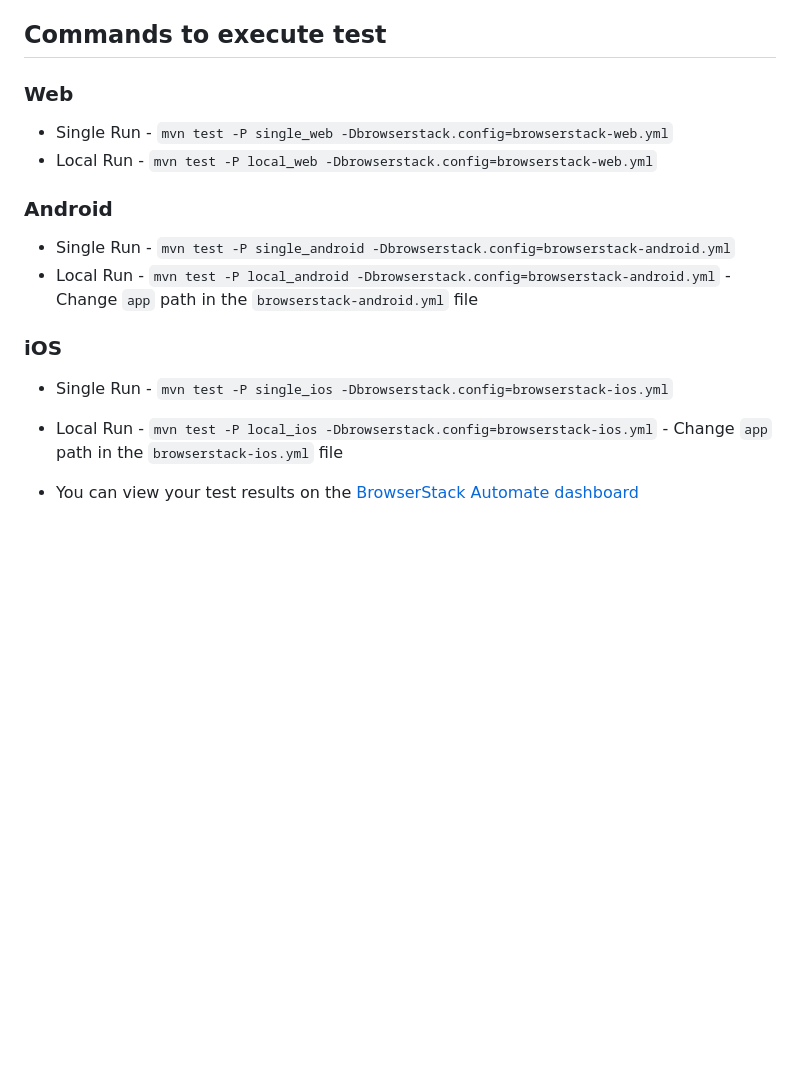
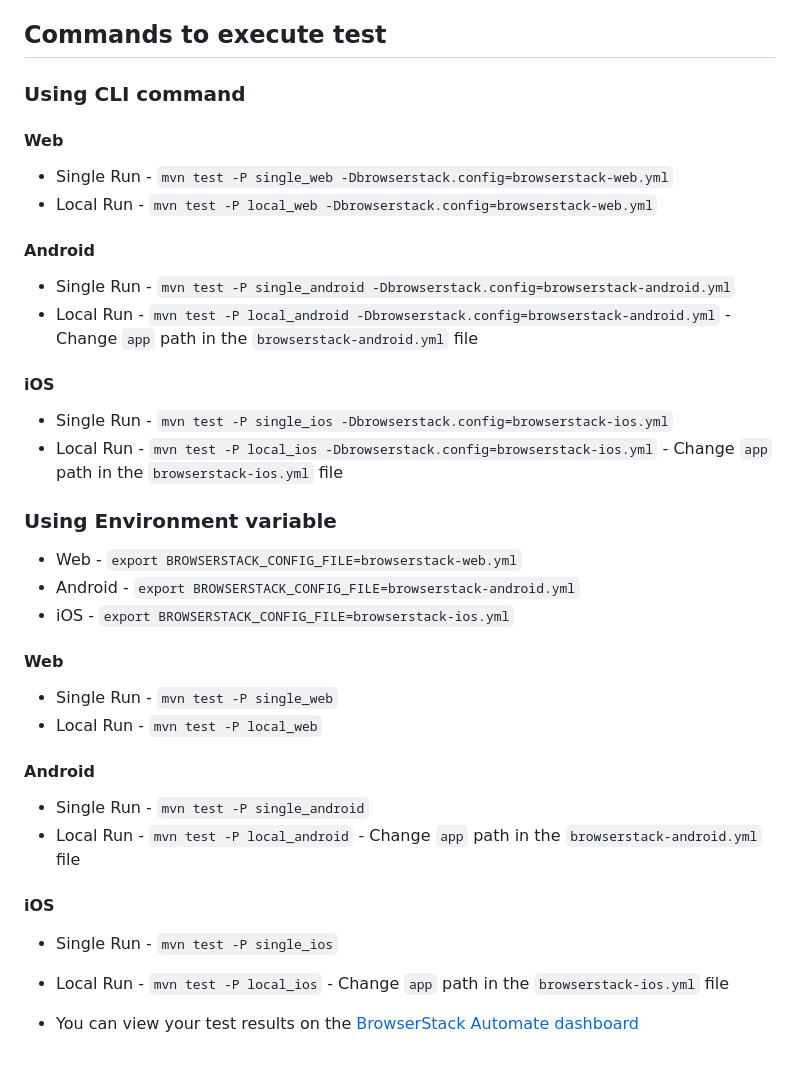
Before and after one commit to nithyamn/browserstack-demo-testng-sdk, a Markdown page: README.md, the part around the change. Rendered like a GitHub page; blank space fills up the shorter version.

```diff
--- a/README.md
+++ b/README.md
@@ -87,18 +87,35 @@ This repository uses the BrowserStack SDK to run tests on BrowserStack. Follow t
 * Install dependencies `gradle build`
 
 ## Commands to execute test
-
-### Web
+### Using CLI command
+#### Web
 * Single Run - `mvn test -P single_web -Dbrowserstack.config=browserstack-web.yml`
 * Local Run - `mvn test -P local_web -Dbrowserstack.config=browserstack-web.yml`
 
-### Android
+#### Android
 * Single Run - `mvn test -P single_android -Dbrowserstack.config=browserstack-android.yml`
 * Local Run - `mvn test -P local_android -Dbrowserstack.config=browserstack-android.yml` - Change `app` path in the `browserstack-android.yml` file
 
-### iOS
+#### iOS
 * Single Run - `mvn test -P single_ios -Dbrowserstack.config=browserstack-ios.yml`
 * Local Run - `mvn test -P local_ios -Dbrowserstack.config=browserstack-ios.yml` - Change `app` path in the `browserstack-ios.yml` file
 
+### Using Environment variable
+* Web - `export BROWSERSTACK_CONFIG_FILE=browserstack-web.yml`
+* Android - `export BROWSERSTACK_CONFIG_FILE=browserstack-android.yml`
+* iOS - `export BROWSERSTACK_CONFIG_FILE=browserstack-ios.yml`
+
+#### Web
+* Single Run - `mvn test -P single_web`
+* Local Run - `mvn test -P local_web`
+
+#### Android
+* Single Run - `mvn test -P single_android`
+* Local Run - `mvn test -P local_android` - Change `app` path in the `browserstack-android.yml` file
+
+#### iOS
+* Single Run - `mvn test -P single_ios`
+* Local Run - `mvn test -P local_ios` - Change `app` path in the `browserstack-ios.yml` file
+
 
 * You can view your test results on the [BrowserStack Automate dashboard](https://www.browserstack.com/automate)
```
